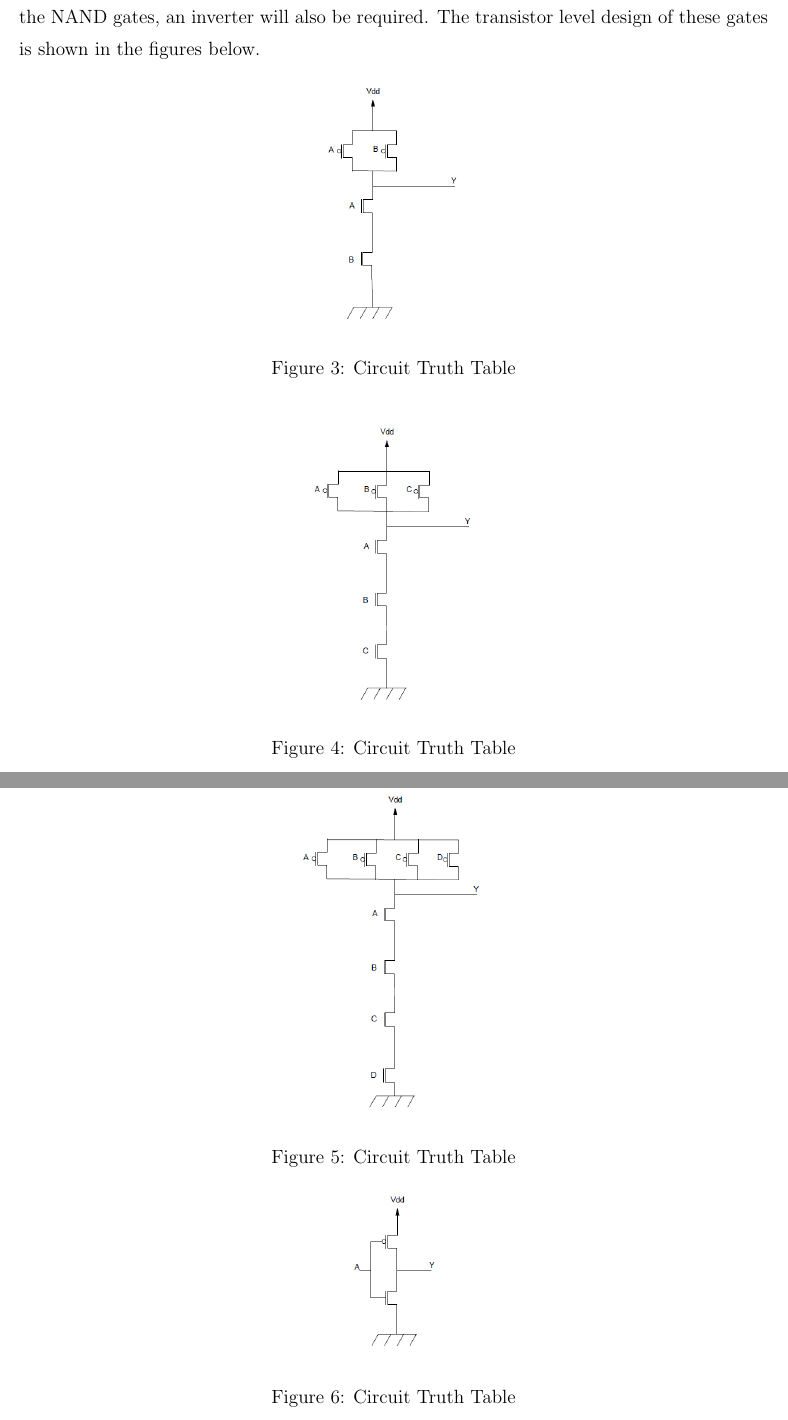
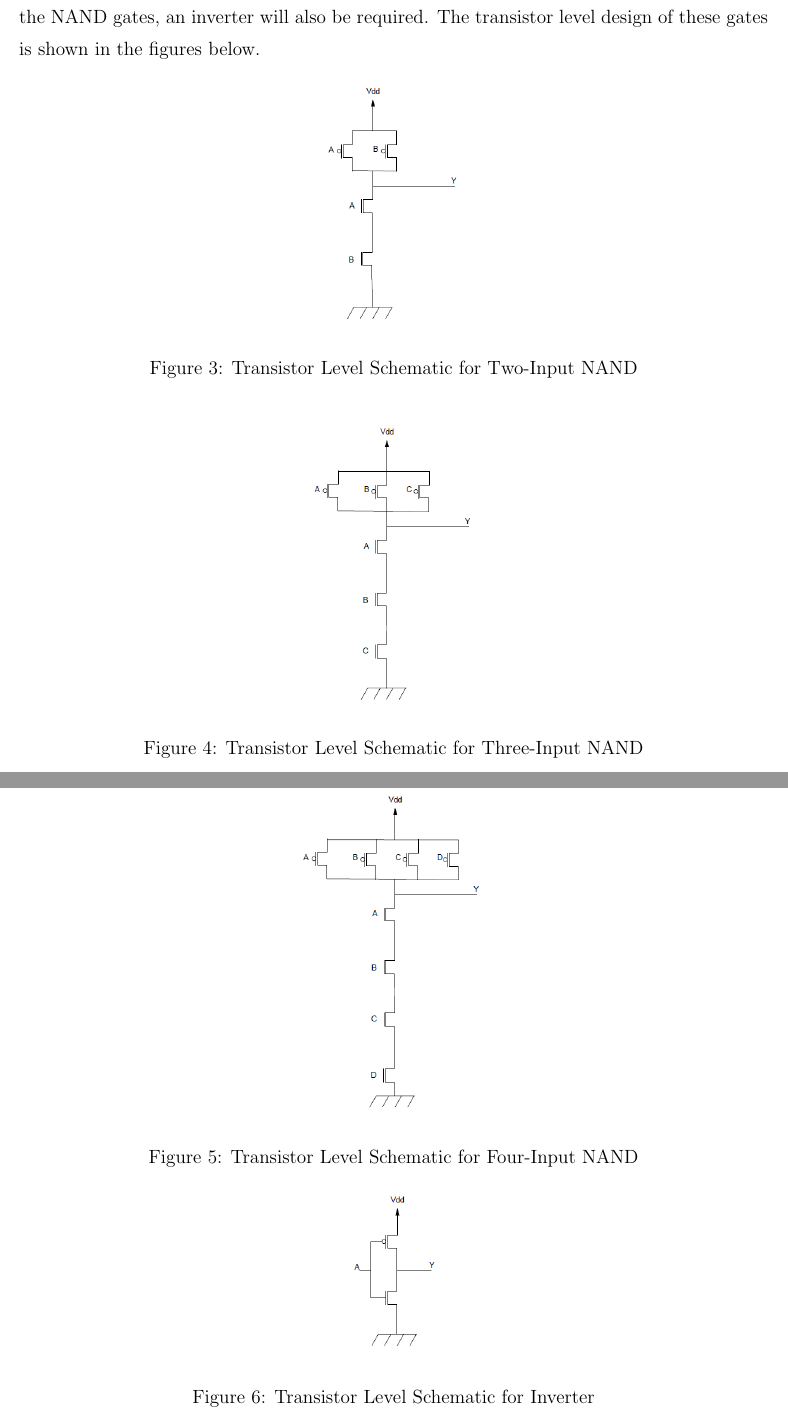
Before and after one commit to raikaDial/EE648, a LaTeX document (Latex/Report.tex): two parts of pages 5 and 6 of 12, joined at a grey line, cut so that both start at the same text. Compiled offline with pdfLaTeX.

Commit message:
Fixed captions. Need to recompile pdf before submission

```diff
--- a/Latex/Report.tex
+++ b/Latex/Report.tex
@@ -123,28 +123,28 @@ The transistor level design of these gates is shown in the figures below.
 \begin{figure}[h]
 	\centering
 	\includegraphics[scale=.5]{NAND_2_Trans.png}
-	\caption{Circuit Truth Table}
+	\caption{Transistor Level Schematic for Two-Input NAND}
 	\label{fig:2nandTran}
 \end{figure}
 
 \begin{figure}[h]
 	\centering
 	\includegraphics[scale=.5]{NAND_3_Trans.png}
-	\caption{Circuit Truth Table}
+	\caption{Transistor Level Schematic for Three-Input NAND}
 	\label{fig:3nandTran}
 \end{figure}
 
 \begin{figure}[h]
 	\centering
 	\includegraphics[scale=.5]{NAND_4_Trans.png}
-	\caption{Circuit Truth Table}
+	\caption{Transistor Level Schematic for Four-Input NAND}
 	\label{fig:4nandTran}
 \end{figure}
 
 \begin{figure}[h]
 	\centering
 	\includegraphics[scale=.5]{NOT_Trans.png}
-	\caption{Circuit Truth Table}
+	\caption{Transistor Level Schematic for Inverter}
 	\label{fig:not}
 \end{figure}
 
```
Also changed, not shown: Latex/Report.tex (2 more changed lines).
